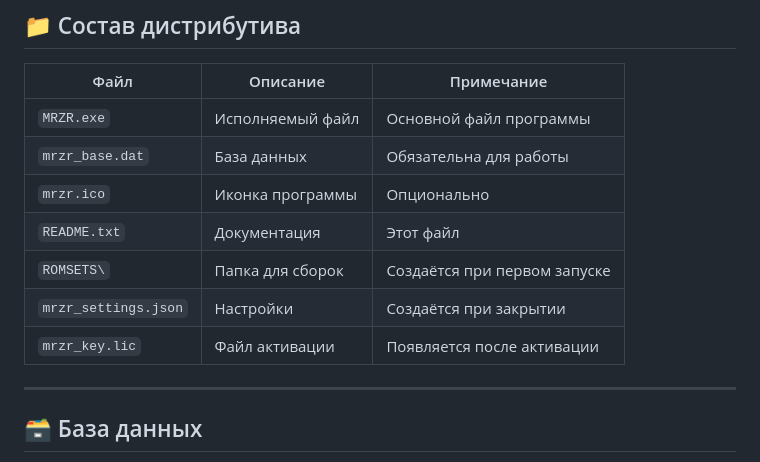
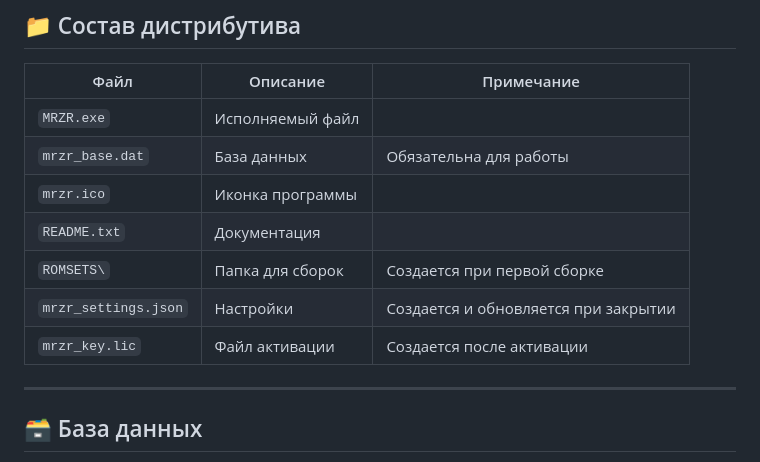
Before and after one commit to chertolyasii/megaromizer, a Markdown page: README.md, the part around the change. GitHub-like rendering.

```diff
--- a/README.md
+++ b/README.md
@@ -43,13 +43,13 @@
 
 | Файл | Описание | Примечание |
 |------|----------|------------|
-| `MRZR.exe` | Исполняемый файл | Основной файл программы |
+| `MRZR.exe` | Исполняемый файл |  |
 | `mrzr_base.dat` | База данных | Обязательна для работы |
-| `mrzr.ico` | Иконка программы | Опционально |
-| `README.txt` | Документация | Этот файл |
-| `ROMSETS\` | Папка для сборок | Создаётся при первом запуске |
-| `mrzr_settings.json` | Настройки | Создаётся при закрытии |
-| `mrzr_key.lic` | Файл активации | Появляется после активации |
+| `mrzr.ico` | Иконка программы |  |
+| `README.txt` | Документация |  |
+| `ROMSETS\` | Папка для сборок | Создается при первой сборке |
+| `mrzr_settings.json` | Настройки | Создается и обновляется при закрытии |
+| `mrzr_key.lic` | Файл активации | Создается после активации |
 
 ---
 
```
